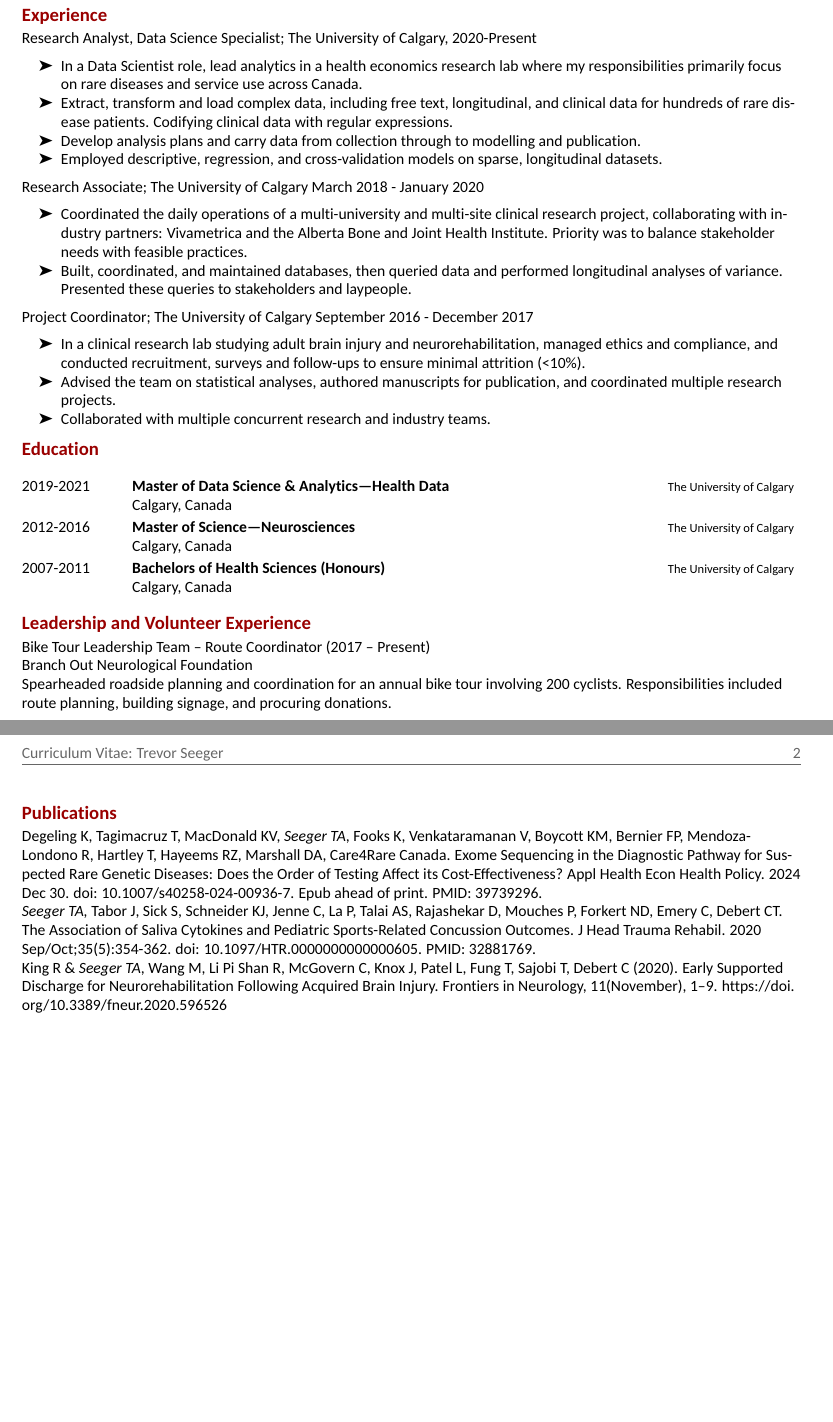
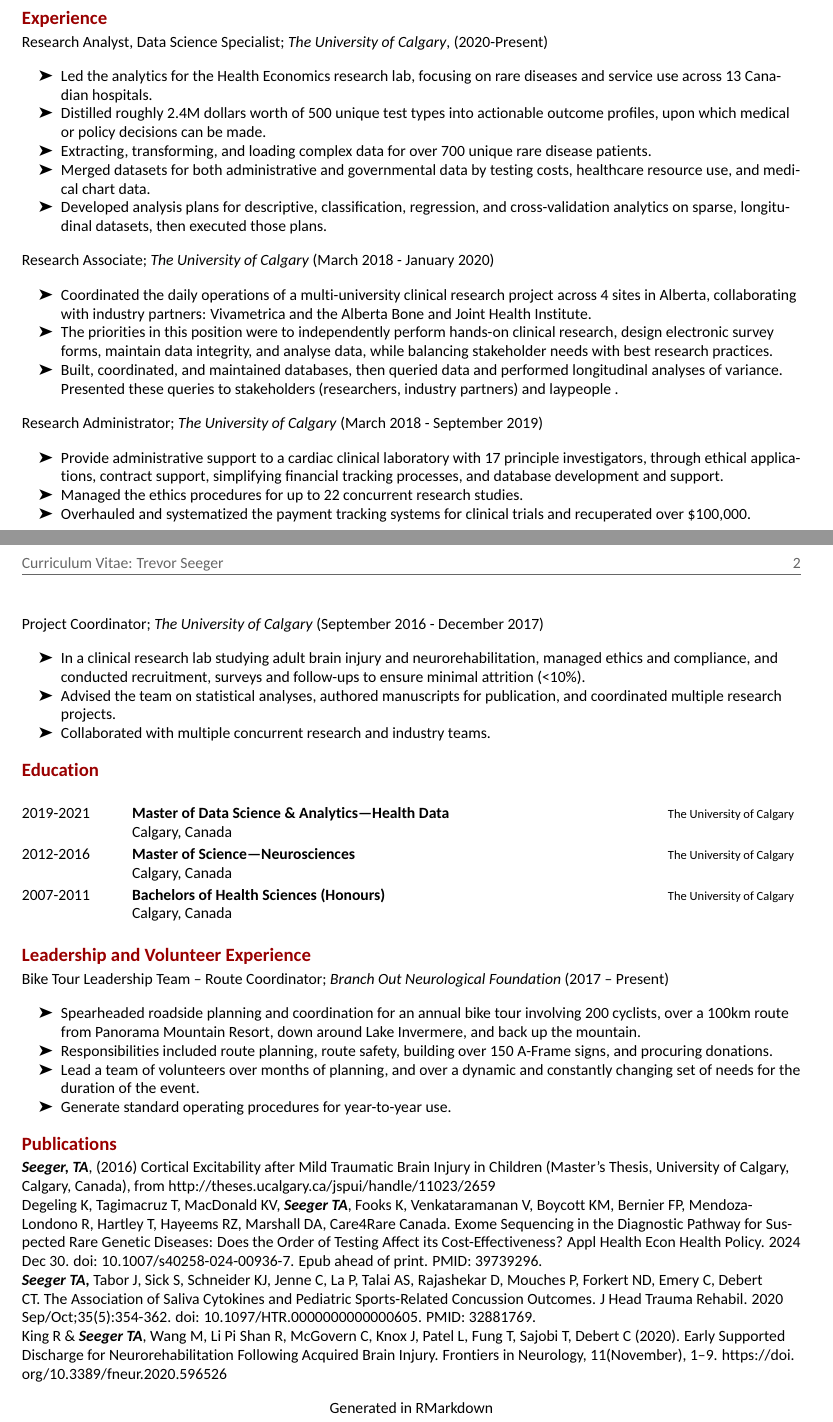
Before and after one commit to TadamSgr/ResumeCV, an R Markdown document (SeegerResume2025_0.Rmd): two parts of pages 1 and 2 of 2, joined at a grey line, cut so that both start at the same text, the shorter picture padded with empty space. The pictures show the output file SeegerResume2025_0.pdf that the author committed with the source.

Commit message:
expanded resume and moved output to same directory

```diff
--- a/SeegerResume2025_0.Rmd
+++ b/SeegerResume2025_0.Rmd
@@ -9,9 +9,6 @@ phone: +1 403 370 9896
 email: "tadam.sgr@gmail.com"
 linkedin: "www.linkedin.com/in/trevoraseeger/"
 date: "`r Sys.Date()`"
-knit: (function(inputFile, encoding) {
-  rmarkdown::render(inputFile, encoding = encoding,
-  output_dir = "C:/Users/tadam/OneDrive/Work Related/Job Search 2025") })
 output: vitae::hyndman
 ---
 
@@ -58,27 +60,37 @@ Experienced Data Scientist and Research Analyst with a strong background in mach
 
 # Experience
 
-Research Analyst, Data Science Specialist;  The University of Calgary, 2020-Present
+Research Analyst, Data Science Specialist;  _The University of Calgary_, (2020-Present)
 
-- In a Data Scientist role, lead analytics in a health economics research lab where my responsibilities primarily focus on rare diseases and service use across Canada.
-- Develop analysis plans and carry data from collection through to modelling and publication.
-- Extract, transform and load complex data, including free text, longitudinal, and clinical data for hundreds of rare disease patients. Codifying clinical data with regular expressions.
-- Employed descriptive, classification, regression, and cross-validation models on sparse, longitudinal datasets.
+- Led the analytics for the Health Economics research lab, focusing on rare diseases and service use across 13 Canadian hospitals.
+- Distilled roughly 2.4M dollars worth of 500 unique test types into actionable outcome profiles, upon which medical or policy decisions can be made.
+- Extracting, transforming, and loading complex data for over 700 unique rare disease patients.
+- Merged datasets for both administrative and governmental data by testing costs, healthcare resource use, and medical chart data.
+- Developed analysis plans for descriptive, classification, regression, and cross-validation analytics on sparse, longitudinal datasets, then executed those plans.
 
 
 
-Research Associate; The University of Calgary March 2018 - January 2020
+Research Associate; _The University of Calgary_ (March 2018 - January 2020)
 
-- Coordinated the daily operations of a multi-university and multi-site clinical research project, collaborating with industry partners: Vivametrica and the Alberta Bone and Joint Health Institute. Priority was to balance stakeholder needs with feasible practices.
-- Built, coordinated, and maintained databases, then queried data and performed longitudinal analyses of variance. Presented these queries to stakeholders and laypeople.
+- Coordinated the daily operations of a multi-university clinical research project across 4 sites in Alberta, collaborating with industry partners: Vivametrica and the Alberta Bone and Joint Health Institute.
+- The priorities in this position were to independently perform hands-on clinical research, design electronic survey forms, maintain data integrity, and analyse data, while balancing stakeholder needs with best research practices.
+- Built, coordinated, and maintained databases, then queried data and performed longitudinal analyses of variance. Presented these queries to stakeholders (researchers, industry partners) and laypeople .
 
 
-Project Coordinator; The University of Calgary September 2016 - December 2017
+Research Administrator; _The University of Calgary_ (March 2018 - September 2019)
+
+- Provide administrative support to a cardiac clinical laboratory with 17 principle investigators, through ethical applications, contract support, simplifying financial tracking processes, and database development and support.
+- Managed the ethics procedures for up to 22 concurrent research studies.
+- Overhauled and systematized the payment tracking systems for clinical trials and recuperated over $100,000.
+
+\newpage
+
+
+Project Coordinator; _The University of Calgary_ (September 2016 - December 2017)
 
 - In a clinical research lab studying adult brain injury and neurorehabilitation, managed ethics and compliance, and conducted recruitment, surveys and follow-ups to ensure minimal attrition (<10%).
 - Advised the team on statistical analyses, authored manuscripts for publication, and coordinated multiple research projects.
 - Collaborated with multiple concurrent research and industry teams.
-
 
 
 # Education
@@ -97,19 +109,27 @@ tribble(
 
 # Leadership and Volunteer Experience
 
-Bike Tour Leadership Team – Route Coordinator (2017 – Present)
+Bike Tour Leadership Team – Route Coordinator; _Branch Out Neurological Foundation_ (2017 – Present)
 
-Branch Out Neurological Foundation
-
-Spearheaded roadside planning and coordination for an annual bike tour involving 200 cyclists. Responsibilities included route planning, building signage, and procuring donations.
+- Spearheaded roadside planning and coordination for an annual bike tour involving 200 cyclists, over a 100km route from Panorama Mountain Resort, down around Lake Invermere, and back up the mountain.
+- Responsibilities included route planning, route safety, building over 150 A-Frame signs, and procuring donations.
+- Lead a team of volunteers over months of planning, and over a dynamic and constantly changing set of needs for the duration of the event.
+- Generate standard operating procedures for year-to-year use.
 
 
 
 # Publications
+__*Seeger, TA*__, (2016) Cortical Excitability after Mild Traumatic Brain Injury in Children (Master’s Thesis, University of Calgary, Calgary, Canada), from http://theses.ucalgary.ca/jspui/handle/11023/2659
 
 
 Degeling K, Tagimacruz T, MacDonald KV, __*Seeger TA*__, Fooks K, Venkataramanan V, Boycott KM, Bernier FP, Mendoza-Londono R, Hartley T, Hayeems RZ, Marshall DA, Care4Rare Canada. Exome Sequencing in the Diagnostic Pathway for Suspected Rare Genetic Diseases: Does the Order of Testing Affect its Cost-Effectiveness? Appl Health Econ Health Policy. 2024 Dec 30. doi: 10.1007/s40258-024-00936-7. Epub ahead of print. PMID: 39739296.
 
+
 __*Seeger TA,*__ Tabor J, Sick S, Schneider KJ, Jenne C, La P, Talai AS, Rajashekar D, Mouches P, Forkert ND, Emery C, Debert CT. The Association of Saliva Cytokines and Pediatric Sports-Related Concussion Outcomes. J Head Trauma Rehabil. 2020 Sep/Oct;35(5):354-362. doi: 10.1097/HTR.0000000000000605. PMID: 32881769.
 
+
 King R & __*Seeger TA*__, Wang M, Li Pi Shan R, McGovern C, Knox J, Patel L, Fung T, Sajobi T, Debert C (2020). Early Supported Discharge for Neurorehabilitation Following Acquired Brain Injury. Frontiers in Neurology, 11(November), 1–9. https://doi.org/10.3389/fneur.2020.596526
+
+
+
+\center Generated in RMarkdown \center
```
Also changed, not shown: SeegerResume2025_0.pdf, SeegerResume2025_0.Rmd (15 more changed lines).
